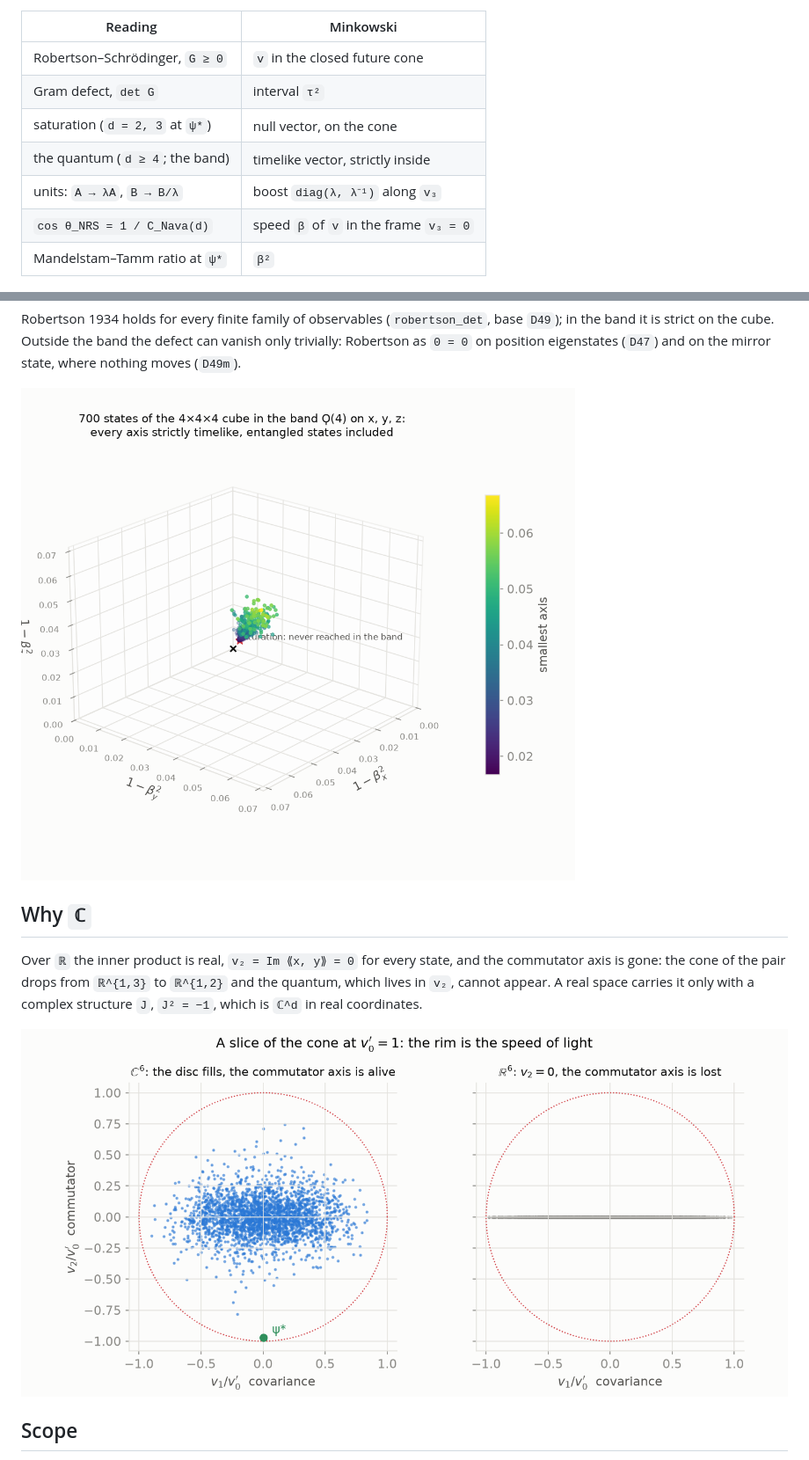
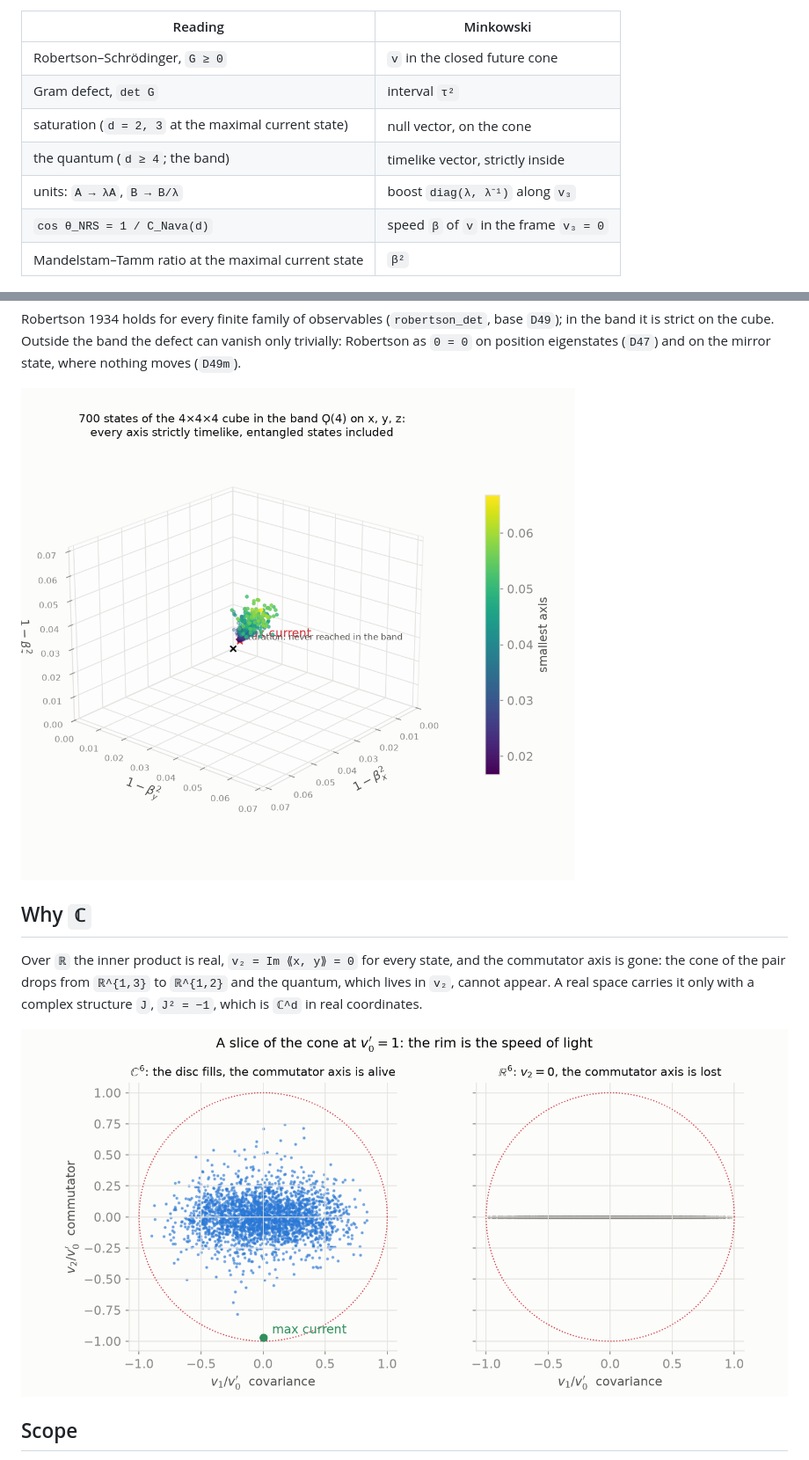
Before and after one commit to naype888-cloud/nrs3-uncertainty-cone, a Markdown page: README.md, 2 parts joined by grey strips. Shown at 88% size. GitHub-like rendering; pictures changed too: docs/figures/band_cube_3d.png, docs/figures/complex_vs_real.png.

```diff
--- a/README.md
+++ b/README.md
@@ -27,11 +27,11 @@ has components `v = ((‖x‖² + ‖y‖²)/2, Re ⟪x, y⟫, Im ⟪x, y⟫, (
 |---|---|
 | Robertson–Schrödinger, `G ≥ 0` | `v` in the closed future cone |
 | Gram defect, `det G` | interval `τ²` |
-| saturation (`d = 2, 3` at `ψ*`) | null vector, on the cone |
+| saturation (`d = 2, 3` at the maximal current state) | null vector, on the cone |
 | the quantum (`d ≥ 4`; the band) | timelike vector, strictly inside |
 | units: `A → λA`, `B → B/λ` | boost `diag(λ, λ⁻¹)` along `v₃` |
 | `cos θ_NRS = 1 / C_Nava(d)` | speed `β` of `v` in the frame `v₃ = 0` |
-| Mandelstam–Tamm ratio at `ψ*` | `β²` |
+| Mandelstam–Tamm ratio at the maximal current state | `β²` |
 
 ![Speed by dimension](docs/figures/speed_by_dimension.png)
 
```
Also changed, not shown: other parts of README.md (+3 -3 lines), docs/figures/cone_3d.png, docs/figures/units_are_a_boost.png, 8 other files.
